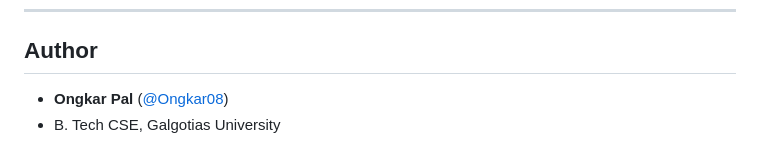
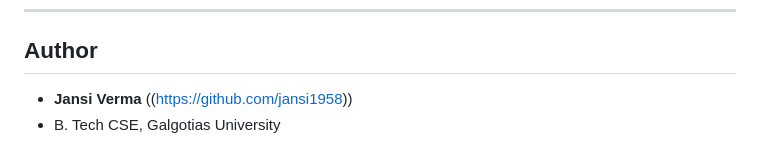
Before and after one commit to jansi1958/SOC-analyst-Platform, a Markdown page: README.md, the part around the change. GitHub-like rendering.

```diff
--- a/README.md
+++ b/README.md
@@ -178,5 +178,5 @@ Watch the SOC dashboard at `http://localhost:8000` react in real time.
 
 ## Author
 
-- **Ongkar Pal** ([@Ongkar08](https://github.com/Ongkar08))
+- **Jansi Verma** ((https://github.com/jansi1958))
 - B. Tech CSE, Galgotias University
```
